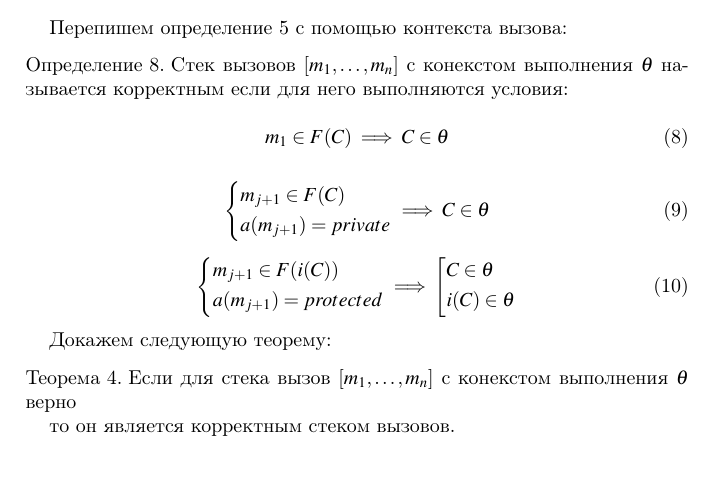
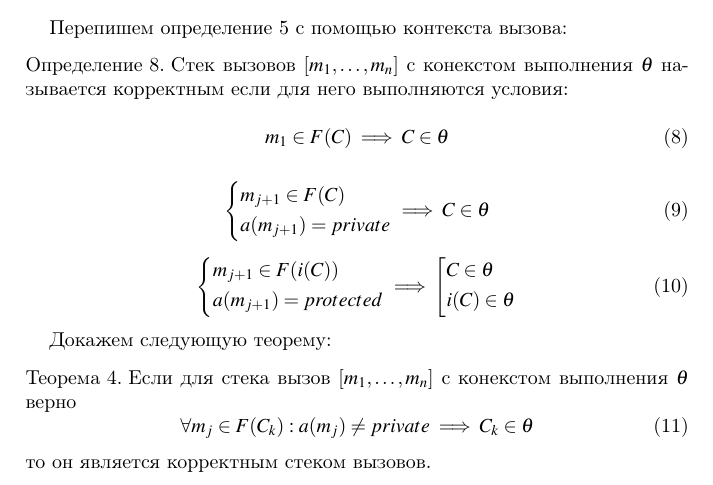
Before and after one commit to shamcode/runtime-context, a LaTeX problem sheet (examples/access-modifiers/description.tex): part of page 3 of 3, cut so that both start at the same text. Compiled offline with pdfLaTeX.

Commit message:
Update tex

```diff
--- a/examples/access-modifiers/description.tex
+++ b/examples/access-modifiers/description.tex
@@ -271,6 +271,8 @@ m_1 \in F(C) \implies C \in \theta
 Докажем следующую теорему:
 \begin{theorem}
 Если для стека вызов $[m_1, \dots, m_n]$ с конекстом выполнения $\theta$ верно
-
+\begin{equation}
+\forall m_j \in F(C_k): a(m_j) \neq private \implies C_k \in \theta
+\end{equation}
 то он является корректным стеком вызовов.
 \end{theorem}
```
Also changed, not shown: examples/access-modifiers/description.pdf, examples/access-modifiers/description.tex (2 more changed lines).
